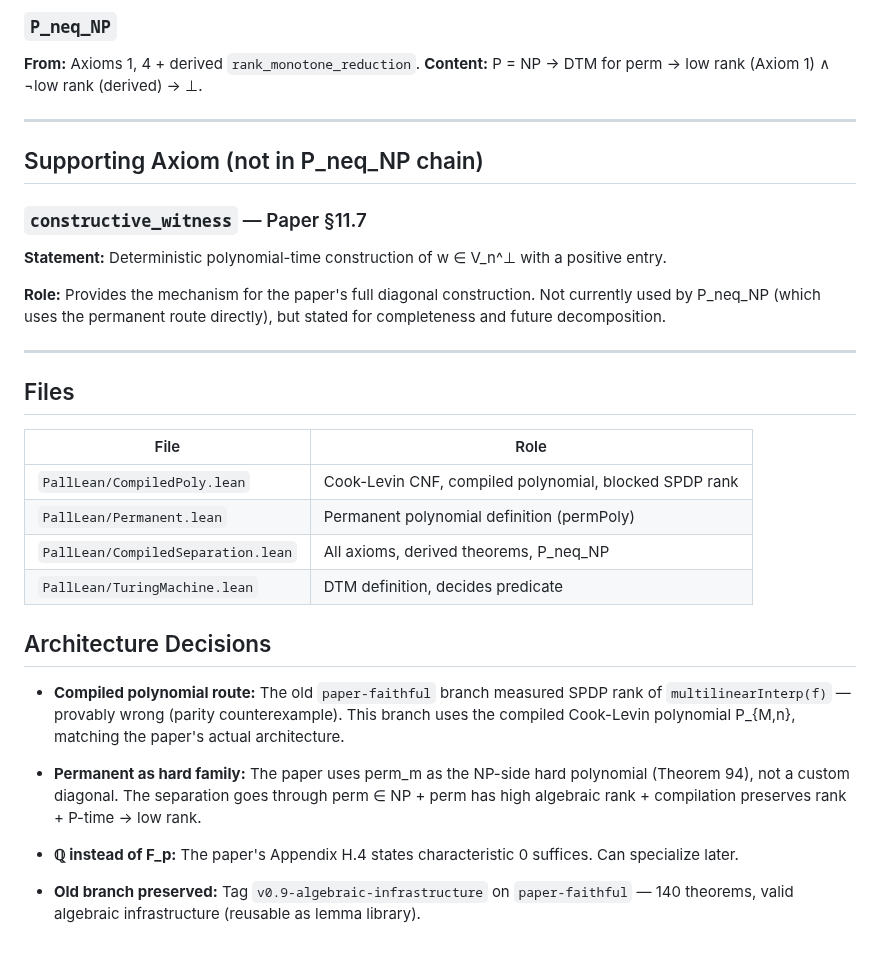
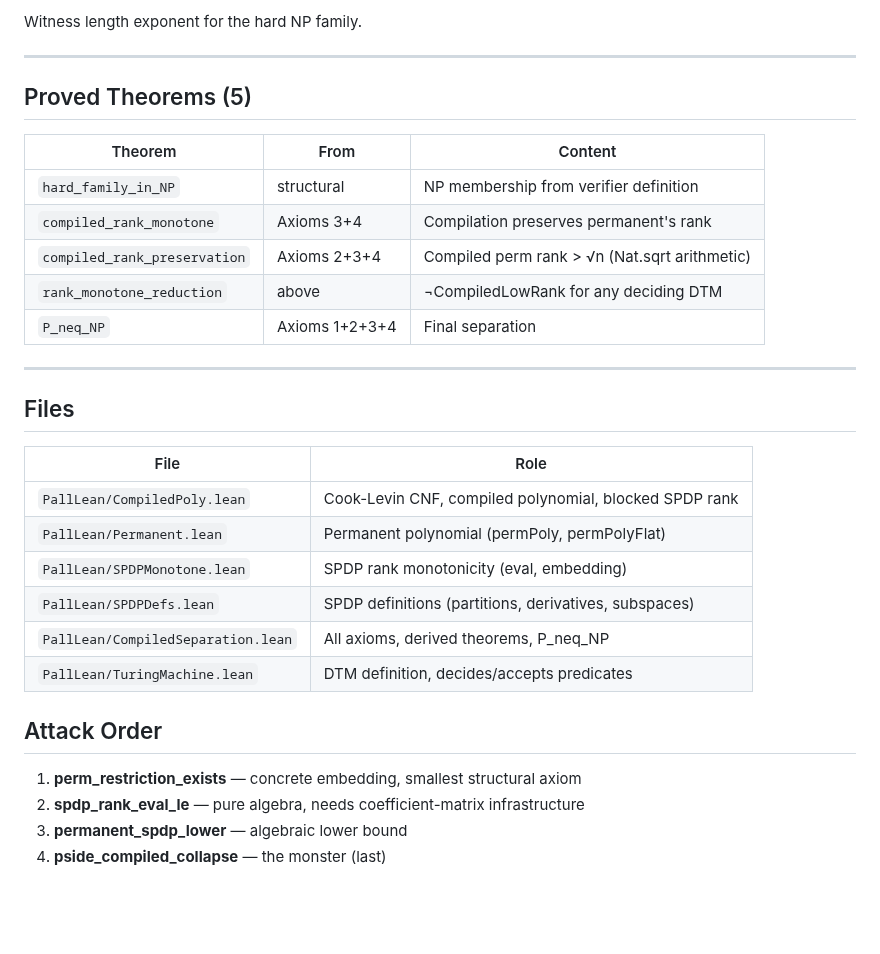
Before and after one commit to DarrenEdwards111/pall-lean, a Markdown page: TRUST_BOUNDARY.md, the part around one of its changes. GitHub-like rendering; blank space fills up the shorter version.

```diff
--- a/TRUST_BOUNDARY.md
+++ b/TRUST_BOUNDARY.md
@@ -81,17 +70,17 @@ P_neq_NP : ¬ P_eq_NP                           [THEOREM]
 
-### `P_neq_NP`
-**From:** Axioms 1, 4 + derived `rank_monotone_reduction`.
-**Content:** P = NP → DTM for perm → low rank (Axiom 1) ∧ ¬low rank (derived) → ⊥.
+Witness length exponent for the hard NP family.
 
 ---
 
-## Supporting Axiom (not in P_neq_NP chain)
+## Proved Theorems (5)
 
-### `constructive_witness` — Paper §11.7
-
-**Statement:** Deterministic polynomial-time construction of w ∈ V_n^⊥ with a positive entry.
-
-**Role:** Provides the mechanism for the paper's full diagonal construction. Not currently used by P_neq_NP (which uses the permanent route directly), but stated for completeness and future decomposition.
+| Theorem | From | Content |
+|---------|------|---------|
+| `hard_family_in_NP` | structural | NP membership from verifier definition |
+| `compiled_rank_monotone` | Axioms 3+4 | Compilation preserves permanent's rank |
+| `compiled_rank_preservation` | Axioms 2+3+4 | Compiled perm rank > √n (Nat.sqrt arithmetic) |
+| `rank_monotone_reduction` | above | ¬CompiledLowRank for any deciding DTM |
+| `P_neq_NP` | Axioms 1+2+3+4 | Final separation |
 
 ---
 
@@ -100,16 +89,15 @@ P_neq_NP : ¬ P_eq_NP                           [THEOREM]
 | File | Role |
 |------|------|
 | `PallLean/CompiledPoly.lean` | Cook-Levin CNF, compiled polynomial, blocked SPDP rank |
-| `PallLean/Permanent.lean` | Permanent polynomial definition (permPoly) |
+| `PallLean/Permanent.lean` | Permanent polynomial (permPoly, permPolyFlat) |
+| `PallLean/SPDPMonotone.lean` | SPDP rank monotonicity (eval, embedding) |
+| `PallLean/SPDPDefs.lean` | SPDP definitions (partitions, derivatives, subspaces) |
 | `PallLean/CompiledSeparation.lean` | All axioms, derived theorems, P_neq_NP |
-| `PallLean/TuringMachine.lean` | DTM definition, decides predicate |
+| `PallLean/TuringMachine.lean` | DTM definition, decides/accepts predicates |
 
-## Architecture Decisions
+## Attack Order
 
-- **Compiled polynomial route:** The old `paper-faithful` branch measured SPDP rank of `multilinearInterp(f)` — provably wrong (parity counterexample). This branch uses the compiled Cook-Levin polynomial P_{M,n}, matching the paper's actual architecture.
-
-- **Permanent as hard family:** The paper uses perm_m as the NP-side hard polynomial (Theorem 94), not a custom diagonal. The separation goes through perm ∈ NP + perm has high algebraic rank + compilation preserves rank + P-time → low rank.
-
-- **ℚ instead of F_p:** The paper's Appendix H.4 states characteristic 0 suffices. Can specialize later.
-
-- **Old branch preserved:** Tag `v0.9-algebraic-infrastructure` on `paper-faithful` — 140 theorems, valid algebraic infrastructure (reusable as lemma library).
+1. **perm_restriction_exists** — concrete embedding, smallest structural axiom
+2. **spdp_rank_eval_le** — pure algebra, needs coefficient-matrix infrastructure
+3. **permanent_spdp_lower** — algebraic lower bound
+4. **pside_compiled_collapse** — the monster (last)
```
Also changed, not shown: other parts of TRUST_BOUNDARY.md (+37 -48 lines).
